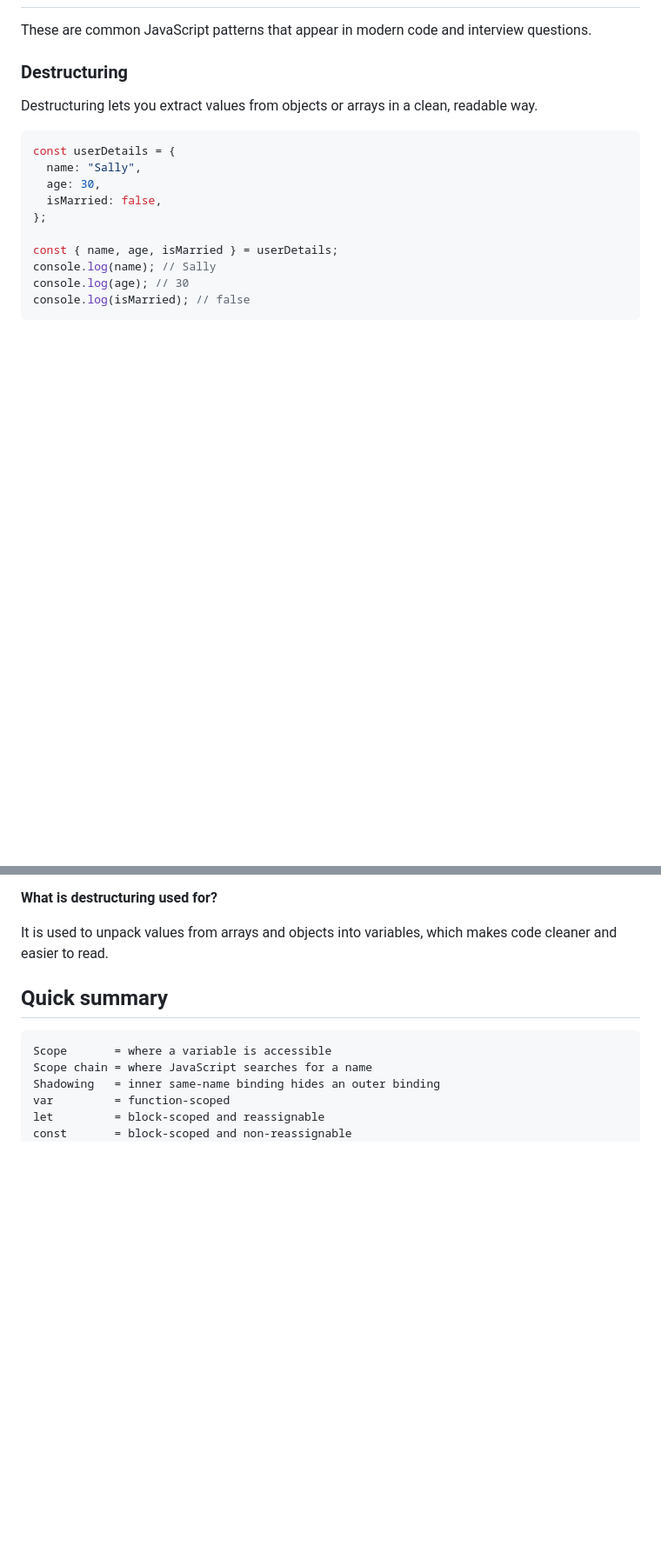
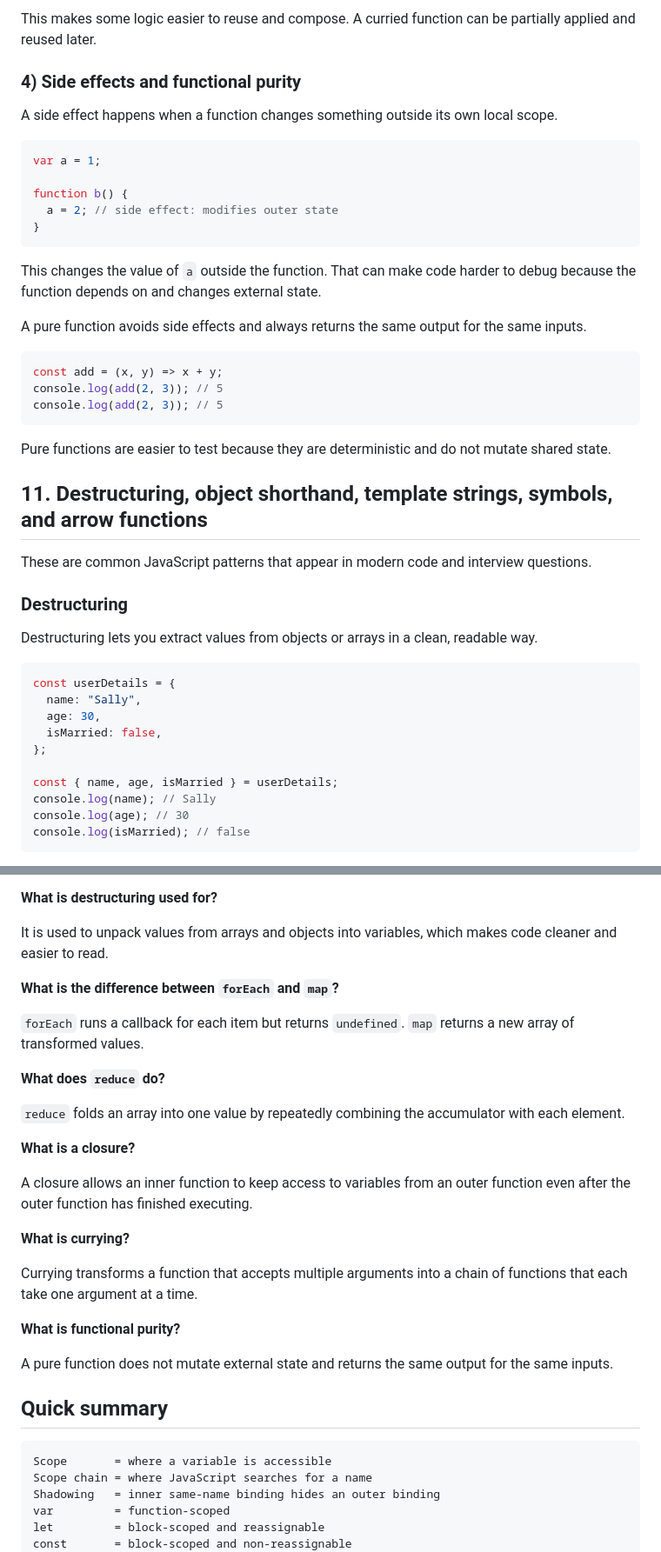
Before and after one commit to raushanapp/advance_javascript_Andre, a Markdown page: intermediate_javascripts/intermediate.md, 2 parts joined by grey strips. Shown at 87% size. Rendered like a GitHub page; blank space fills up the shorter version.

Commit message:
Add advanced arrays and functions documentation with examples of forEach, map, filter, reduce, closures, currying, and functional purity

````diff
--- a/intermediate_javascripts/intermediate.md
+++ b/intermediate_javascripts/intermediate.md
@@ -353,3 +434,30 @@ This is different from `var`, which is function-scoped. `let` creates a new scop
+This makes some logic easier to reuse and compose. A curried function can be partially applied and reused later.
+
+### 4) Side effects and functional purity
+
+A side effect happens when a function changes something outside its own local scope.
+
+```js
+var a = 1;
+
+function b() {
+  a = 2; // side effect: modifies outer state
+}
+```
+
+This changes the value of `a` outside the function. That can make code harder to debug because the function depends on and changes external state.
+
+A pure function avoids side effects and always returns the same output for the same inputs.
+
+```js
+const add = (x, y) => x + y;
+console.log(add(2, 3)); // 5
+console.log(add(2, 3)); // 5
+```
+
+Pure functions are easier to test because they are deterministic and do not mutate shared state.
+
+## 11. Destructuring, object shorthand, template strings, symbols, and arrow functions
 
 These are common JavaScript patterns that appear in modern code and interview questions.
 
@@ -504,6 +612,26 @@ If no local binding with that name exists, assignment resolves the nearest outer
 **What is destructuring used for?**
 
 It is used to unpack values from arrays and objects into variables, which makes code cleaner and easier to read.
+
+**What is the difference between `forEach` and `map`?**
+
+`forEach` runs a callback for each item but returns `undefined`. `map` returns a new array of transformed values.
+
+**What does `reduce` do?**
+
+`reduce` folds an array into one value by repeatedly combining the accumulator with each element.
+
+**What is a closure?**
+
+A closure allows an inner function to keep access to variables from an outer function even after the outer function has finished executing.
+
+**What is currying?**
+
+Currying transforms a function that accepts multiple arguments into a chain of functions that each take one argument at a time.
+
+**What is functional purity?**
+
+A pure function does not mutate external state and returns the same output for the same inputs.
 
 ## Quick summary
 
````
Also changed, not shown: other parts of intermediate_javascripts/intermediate.md (+83 -2 lines).
